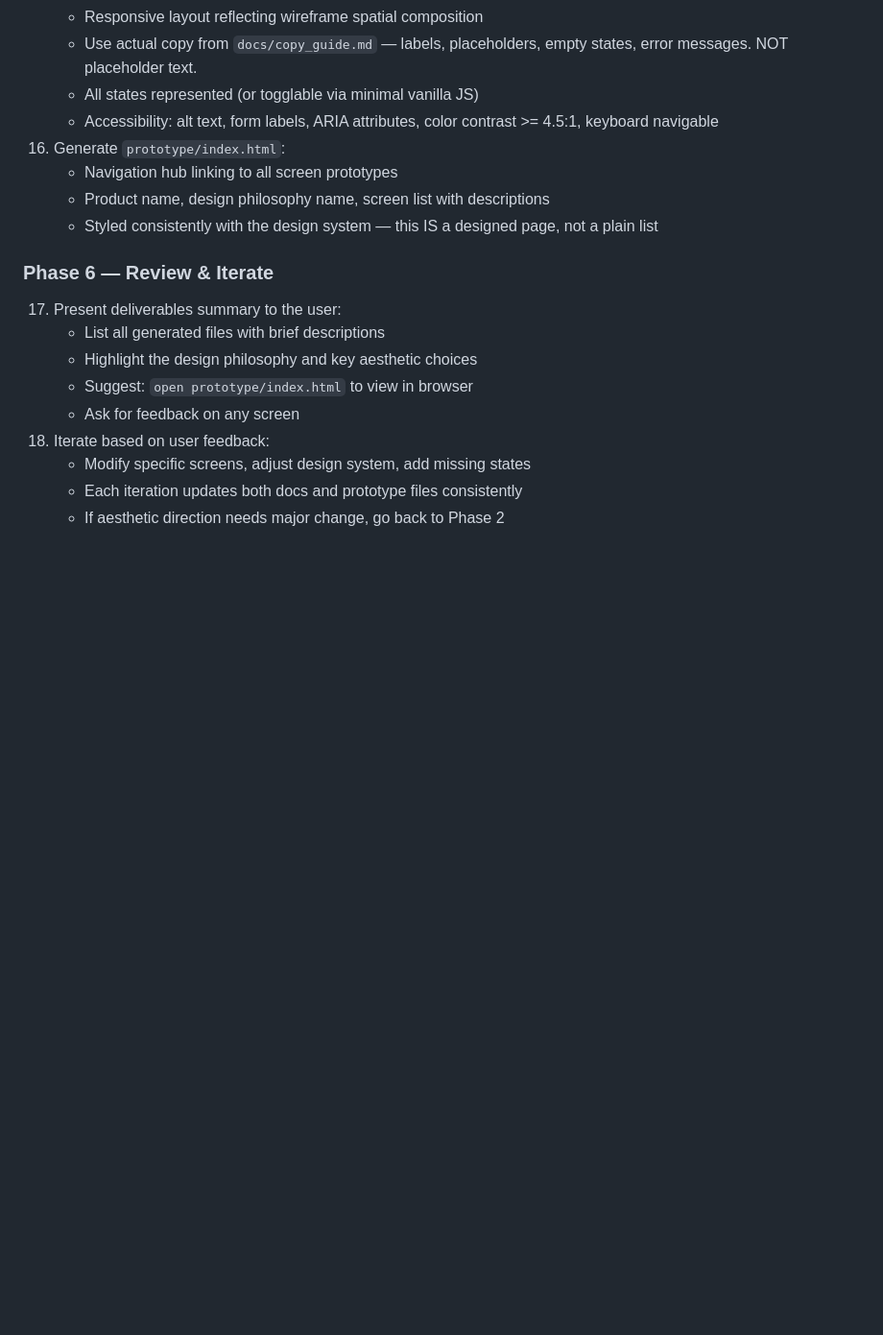
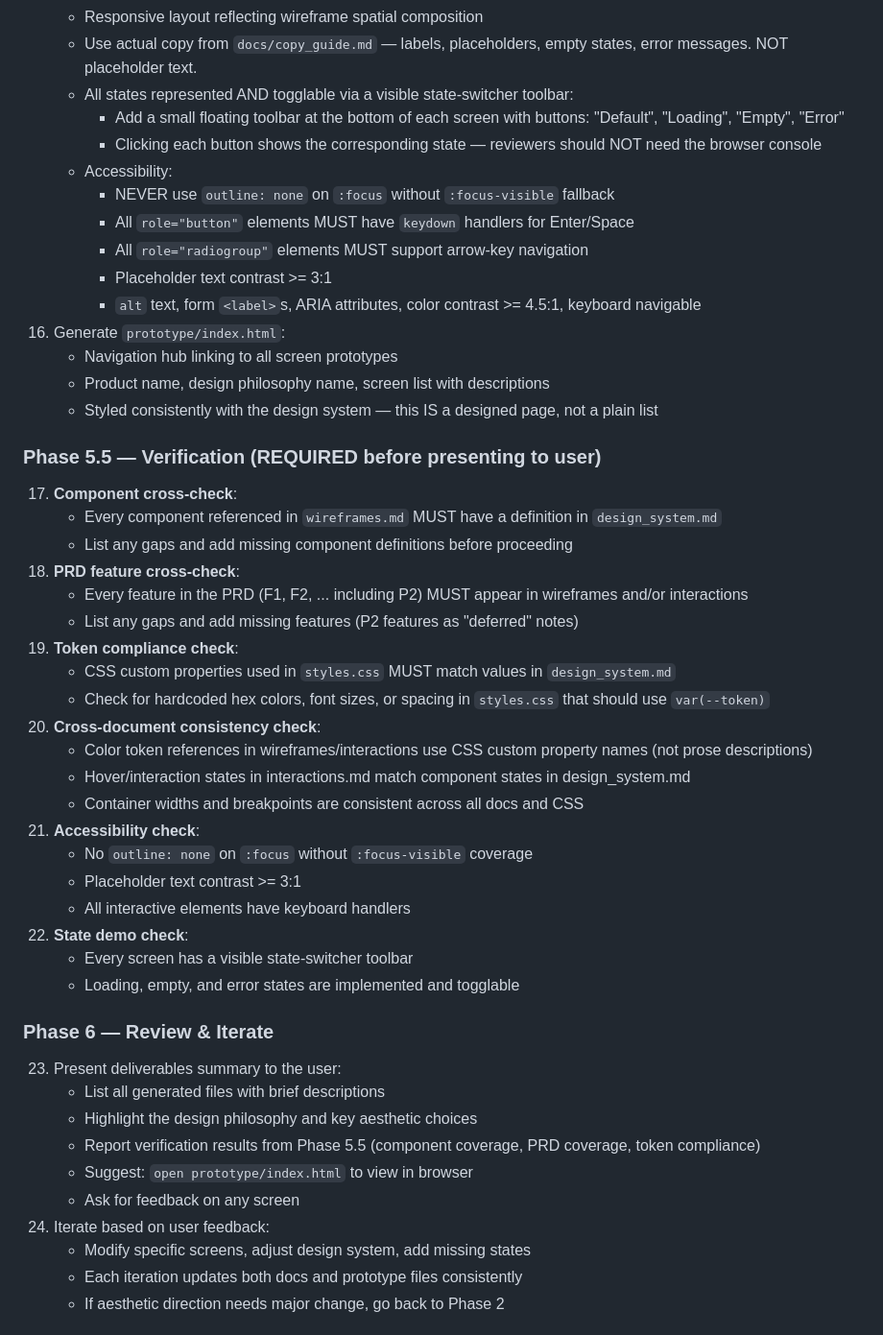
Before and after one commit to pillip/claude-dev-kit, a Markdown page: skills/uiux/SKILL.md, the part around one of its changes. Shown at 96% size. Drawn GitHub-style; blank space fills up the shorter version.

```diff
--- a/skills/uiux/SKILL.md
+++ b/skills/uiux/SKILL.md
@@ -96,20 +104,50 @@ allowed-tools: Task, Read, Glob, Grep, Write, Edit, Bash
     - Linked to `../styles.css`
     - Responsive layout reflecting wireframe spatial composition
     - Use actual copy from `docs/copy_guide.md` — labels, placeholders, empty states, error messages. NOT placeholder text.
-    - All states represented (or togglable via minimal vanilla JS)
-    - Accessibility: alt text, form labels, ARIA attributes, color contrast >= 4.5:1, keyboard navigable
+    - All states represented AND togglable via a visible state-switcher toolbar:
+      - Add a small floating toolbar at the bottom of each screen with buttons: "Default", "Loading", "Empty", "Error"
+      - Clicking each button shows the corresponding state — reviewers should NOT need the browser console
+    - Accessibility:
+      - NEVER use `outline: none` on `:focus` without `:focus-visible` fallback
+      - All `role="button"` elements MUST have `keydown` handlers for Enter/Space
+      - All `role="radiogroup"` elements MUST support arrow-key navigation
+      - Placeholder text contrast >= 3:1
+      - `alt` text, form `<label>`s, ARIA attributes, color contrast >= 4.5:1, keyboard navigable
 16) Generate `prototype/index.html`:
     - Navigation hub linking to all screen prototypes
     - Product name, design philosophy name, screen list with descriptions
     - Styled consistently with the design system — this IS a designed page, not a plain list
 
+### Phase 5.5 — Verification (REQUIRED before presenting to user)
+17) **Component cross-check**:
+    - Every component referenced in `wireframes.md` MUST have a definition in `design_system.md`
+    - List any gaps and add missing component definitions before proceeding
+18) **PRD feature cross-check**:
+    - Every feature in the PRD (F1, F2, ... including P2) MUST appear in wireframes and/or interactions
+    - List any gaps and add missing features (P2 features as "deferred" notes)
+19) **Token compliance check**:
+    - CSS custom properties used in `styles.css` MUST match values in `design_system.md`
+    - Check for hardcoded hex colors, font sizes, or spacing in `styles.css` that should use `var(--token)`
+20) **Cross-document consistency check**:
+    - Color token references in wireframes/interactions use CSS custom property names (not prose descriptions)
+    - Hover/interaction states in interactions.md match component states in design_system.md
+    - Container widths and breakpoints are consistent across all docs and CSS
+21) **Accessibility check**:
+    - No `outline: none` on `:focus` without `:focus-visible` coverage
+    - Placeholder text contrast >= 3:1
+    - All interactive elements have keyboard handlers
+22) **State demo check**:
+    - Every screen has a visible state-switcher toolbar
+    - Loading, empty, and error states are implemented and togglable
+
 ### Phase 6 — Review & Iterate
-17) Present deliverables summary to the user:
+23) Present deliverables summary to the user:
     - List all generated files with brief descriptions
     - Highlight the design philosophy and key aesthetic choices
+    - Report verification results from Phase 5.5 (component coverage, PRD coverage, token compliance)
     - Suggest: `open prototype/index.html` to view in browser
     - Ask for feedback on any screen
-18) Iterate based on user feedback:
+24) Iterate based on user feedback:
     - Modify specific screens, adjust design system, add missing states
     - Each iteration updates both docs and prototype files consistently
     - If aesthetic direction needs major change, go back to Phase 2
```
Also changed, not shown: other parts of skills/uiux/SKILL.md (+9 -1 lines), agents/uiux-developer.md (+34 -0 lines).
